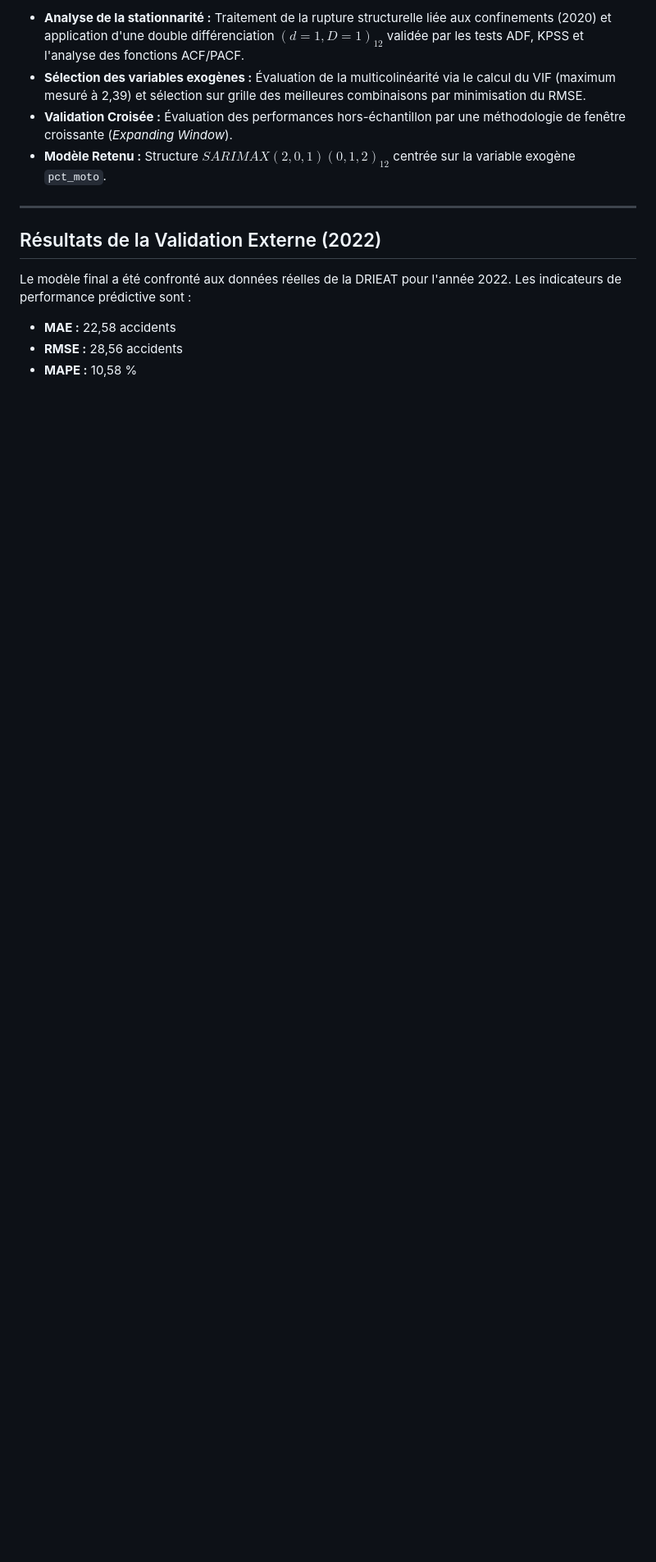
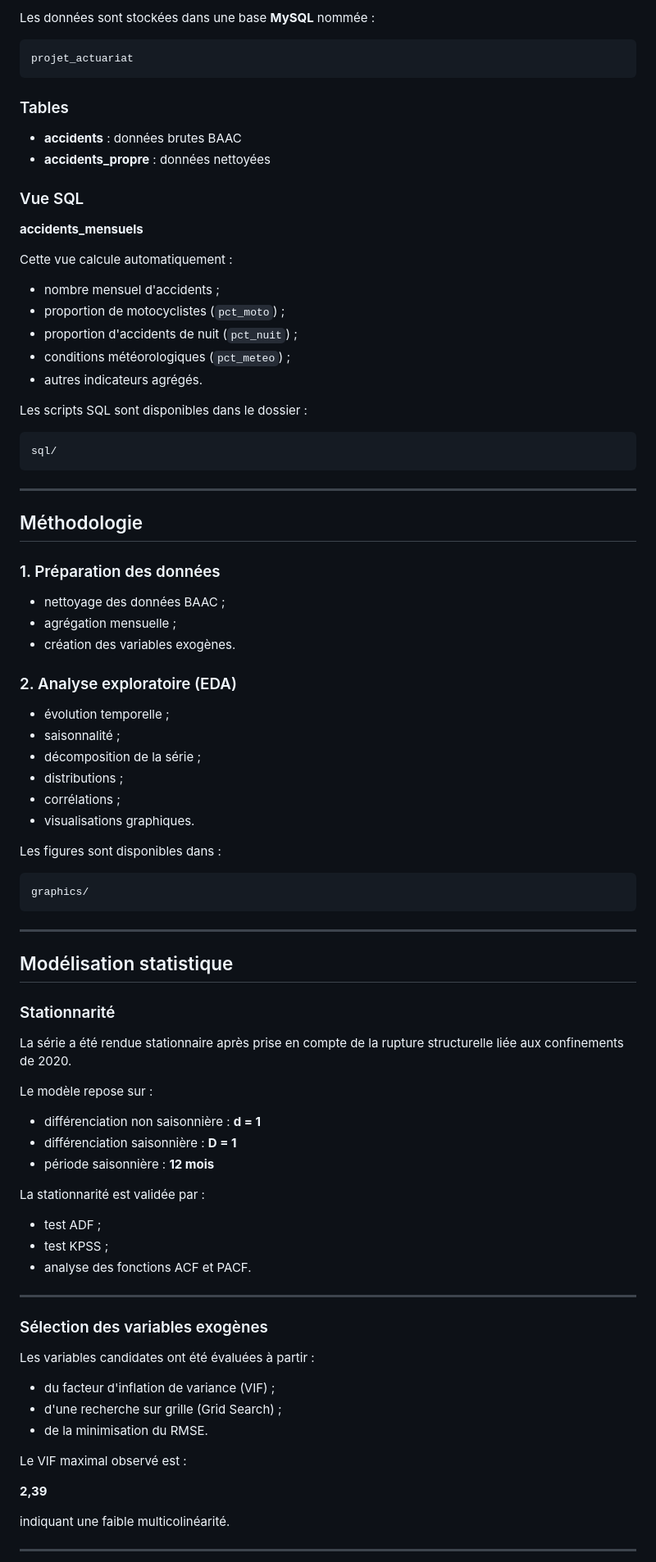
Before and after one commit to Magda242424/Projet_actuariat, a Markdown page: README.md, the part around one of its changes. Shown at 82% size. Rendered like a GitHub page; blank space fills up the shorter version.

````diff
--- a/README.md
+++ b/README.md
@@ -31,15 +70,93 @@ Les données de la BAAC sont stockées et pré-agrégées dans une base de donn
 
-* **Analyse de la stationnarité :** Traitement de la rupture structurelle liée aux confinements (2020) et application d'une double différenciation $(d=1, D=1)_{12}$ validée par les tests ADF, KPSS et l'analyse des fonctions ACF/PACF.
-* **Sélection des variables exogènes :** Évaluation de la multicolinéarité via le calcul du VIF (maximum mesuré à 2,39) et sélection sur grille des meilleures combinaisons par minimisation du RMSE.
-* **Validation Croisée :** Évaluation des performances hors-échantillon par une méthodologie de fenêtre croissante (*Expanding Window*).
-* **Modèle Retenu :** Structure $SARIMAX(2,0,1)(0,1,2)_{12}$ centrée sur la variable exogène `pct_moto`.
+Les données sont stockées dans une base **MySQL** nommée :
+
+```
+projet_actuariat
+```
+
+### Tables
+
+- **accidents** : données brutes BAAC
+- **accidents_propre** : données nettoyées
+
+### Vue SQL
+
+**accidents_mensuels**
+
+Cette vue calcule automatiquement :
+
+- nombre mensuel d'accidents ;
+- proportion de motocyclistes (`pct_moto`) ;
+- proportion d'accidents de nuit (`pct_nuit`) ;
+- conditions météorologiques (`pct_meteo`) ;
+- autres indicateurs agrégés.
+
+Les scripts SQL sont disponibles dans le dossier :
+
+```
+sql/
+```
 
 ---
 
-##  Résultats de la Validation Externe (2022)
+## Méthodologie
 
-Le modèle final a été confronté aux données réelles de la DRIEAT pour l'année 2022. Les indicateurs de performance prédictive sont :
-* **MAE :** 22,58 accidents
-* **RMSE :** 28,56 accidents
-* **MAPE :** 10,58 %
+### 1. Préparation des données
 
+- nettoyage des données BAAC ;
+- agrégation mensuelle ;
+- création des variables exogènes.
+
+### 2. Analyse exploratoire (EDA)
+
+- évolution temporelle ;
+- saisonnalité ;
+- décomposition de la série ;
+- distributions ;
+- corrélations ;
+- visualisations graphiques.
+
+Les figures sont disponibles dans :
+
+```
+graphics/
+```
+
+---
+
+## Modélisation statistique
+
+### Stationnarité
+
+La série a été rendue stationnaire après prise en compte de la rupture structurelle liée aux confinements de 2020.
+
+Le modèle repose sur :
+
+- différenciation non saisonnière : **d = 1**
+- différenciation saisonnière : **D = 1**
+- période saisonnière : **12 mois**
+
+La stationnarité est validée par :
+
+- test ADF ;
+- test KPSS ;
+- analyse des fonctions ACF et PACF.
+
+---
+
+### Sélection des variables exogènes
+
+Les variables candidates ont été évaluées à partir :
+
+- du facteur d'inflation de variance (VIF) ;
+- d'une recherche sur grille (Grid Search) ;
+- de la minimisation du RMSE.
+
+Le VIF maximal observé est :
+
+**2,39**
+
+indiquant une faible multicolinéarité.
+
+---
+
````
Also changed, not shown: other parts of README.md (+130 -18 lines).
